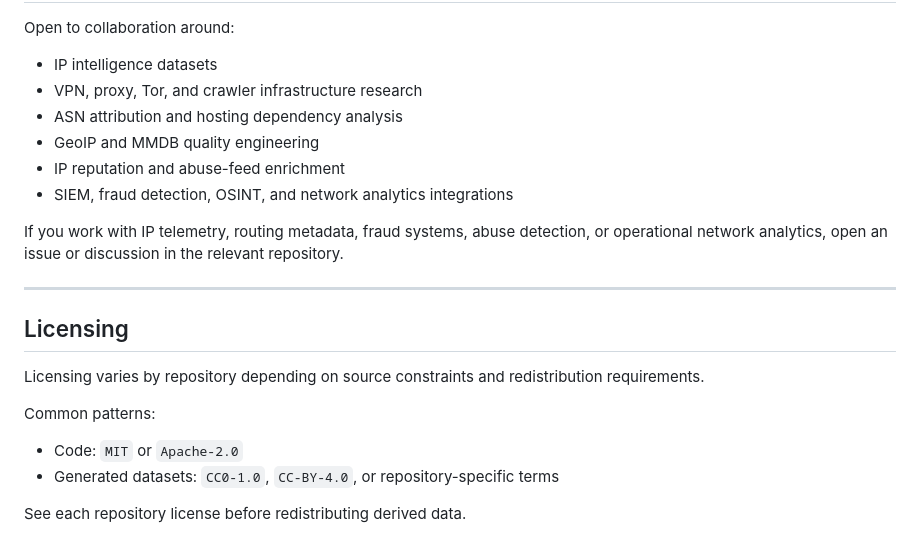
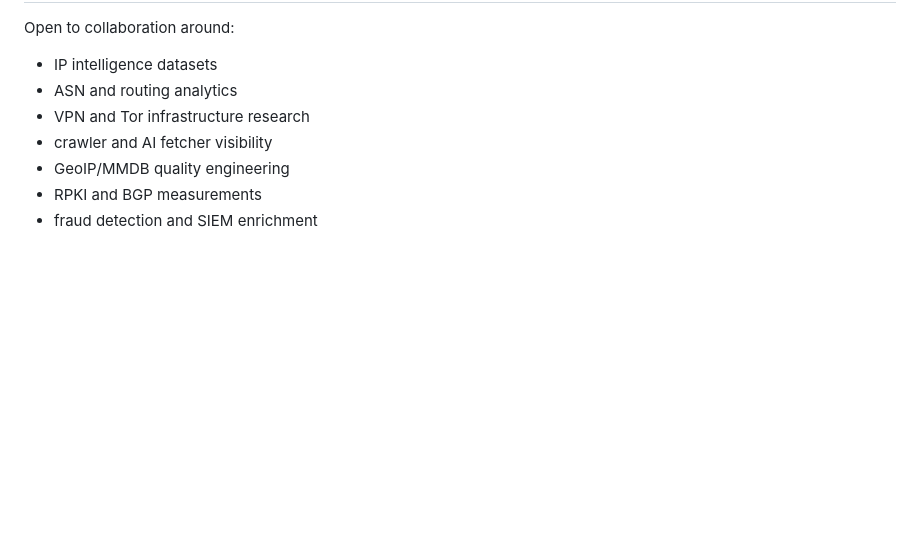
Before and after one commit to ipanalytics/ipanalytics, a Markdown page: README.md, the part around one of its changes. Rendered like a GitHub page; blank space fills up the shorter version.

```diff
--- a/README.md
+++ b/README.md
@@ -150,24 +167,10 @@ IP ranges
 
 Open to collaboration around:
 
-- IP intelligence datasets
-- VPN, proxy, Tor, and crawler infrastructure research
-- ASN attribution and hosting dependency analysis
-- GeoIP and MMDB quality engineering
-- IP reputation and abuse-feed enrichment
-- SIEM, fraud detection, OSINT, and network analytics integrations
-
-If you work with IP telemetry, routing metadata, fraud systems, abuse detection, or operational network analytics, open an issue or discussion in the relevant repository.
-
----
-
-## Licensing
-
-Licensing varies by repository depending on source constraints and redistribution requirements.
-
-Common patterns:
-
-- Code: `MIT` or `Apache-2.0`
-- Generated datasets: `CC0-1.0`, `CC-BY-4.0`, or repository-specific terms
-
-See each repository license before redistributing derived data.
+* IP intelligence datasets
+* ASN and routing analytics
+* VPN and Tor infrastructure research
+* crawler and AI fetcher visibility
+* GeoIP/MMDB quality engineering
+* RPKI and BGP measurements
+* fraud detection and SIEM enrichment
```
Also changed, not shown: other parts of README.md (+103 -86 lines).
